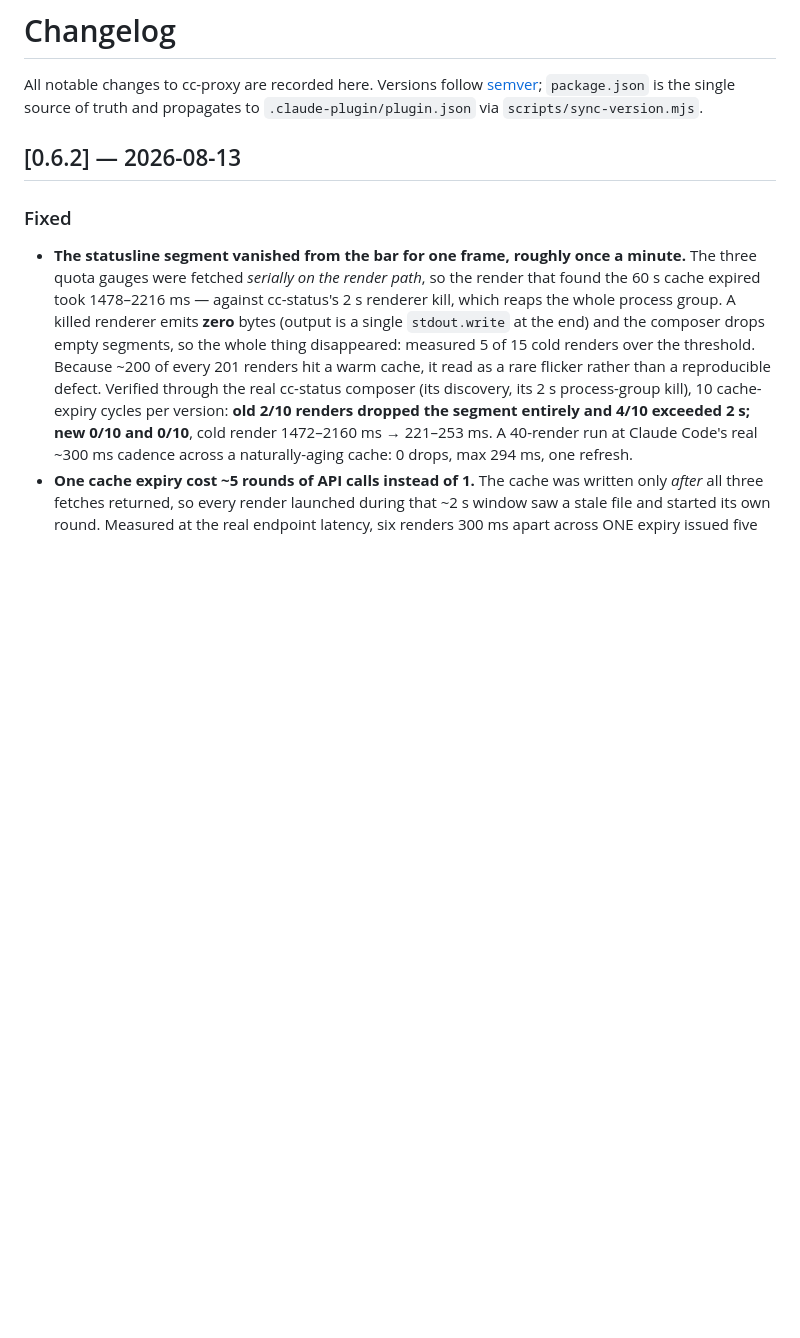
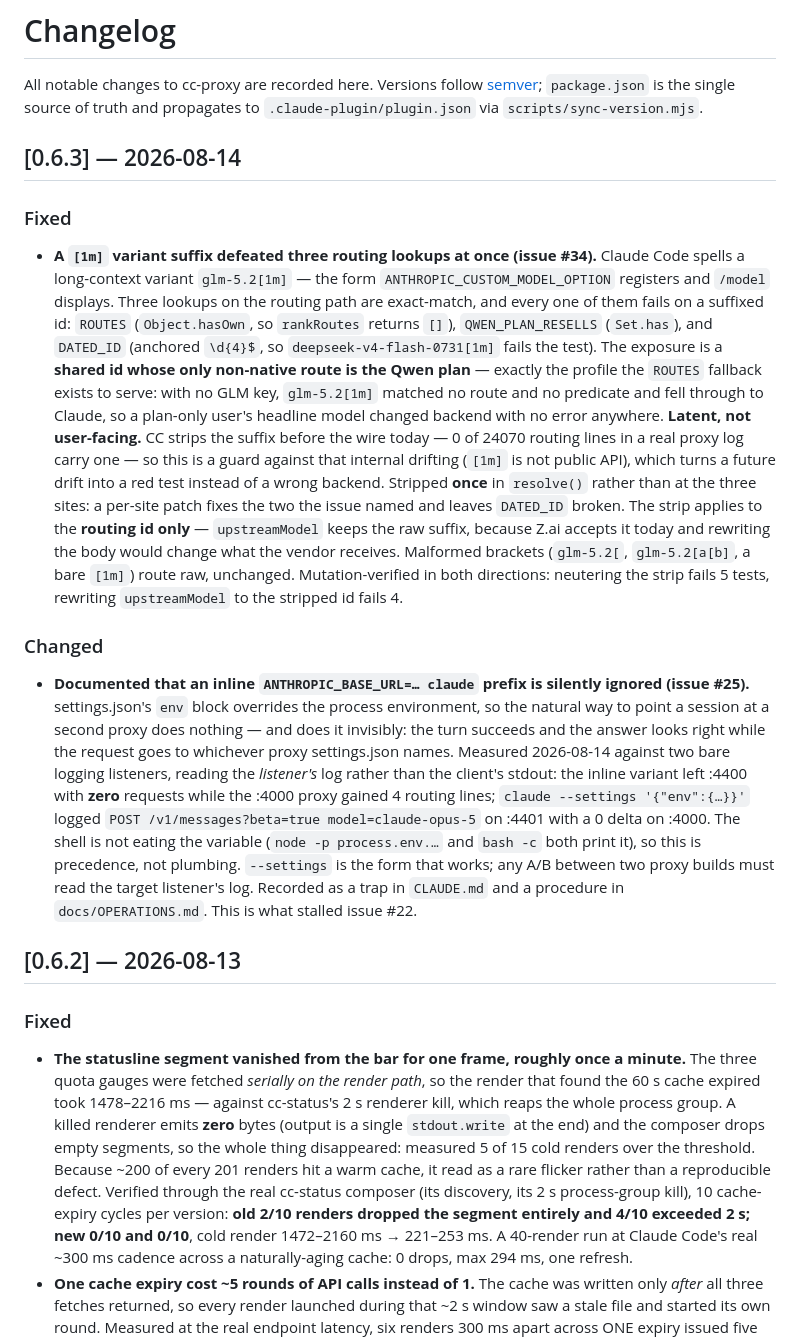
Before and after one commit to betmoar/cc-proxy-plugin, a Markdown page: CHANGELOG.md, the part around the change. Rendered like a GitHub page; blank space fills up the shorter version.

Commit message:
docs(changelog): 0.6.3 — suffix-strip (#34) and the base-url precedence finding (#25)

```diff
--- a/CHANGELOG.md
+++ b/CHANGELOG.md
@@ -1,6 +1,16 @@
 # Changelog
 
 All notable changes to cc-proxy are recorded here. Versions follow [semver](https://semver.org/); `package.json` is the single source of truth and propagates to `.claude-plugin/plugin.json` via `scripts/sync-version.mjs`.
+
+## [0.6.3] — 2026-08-14
+
+### Fixed
+- **A `[1m]` variant suffix defeated three routing lookups at once (issue #34).** Claude Code spells a long-context variant `glm-5.2[1m]` — the form `ANTHROPIC_CUSTOM_MODEL_OPTION` registers and `/model` displays. Three lookups on the routing path are exact-match, and every one of them fails on a suffixed id: `ROUTES` (`Object.hasOwn`, so `rankRoutes` returns `[]`), `QWEN_PLAN_RESELLS` (`Set.has`), and `DATED_ID` (anchored `\d{4}$`, so `deepseek-v4-flash-0731[1m]` fails the test). The exposure is a **shared id whose only non-native route is the Qwen plan** — exactly the profile the `ROUTES` fallback exists to serve: with no GLM key, `glm-5.2[1m]` matched no route and no predicate and fell through to Claude, so a plan-only user's headline model changed backend with no error anywhere.
+  **Latent, not user-facing.** CC strips the suffix before the wire today — 0 of 24070 routing lines in a real proxy log carry one — so this is a guard against that internal drifting (`[1m]` is not public API), which turns a future drift into a red test instead of a wrong backend.
+  Stripped **once** in `resolve()` rather than at the three sites: a per-site patch fixes the two the issue named and leaves `DATED_ID` broken. The strip applies to the **routing id only** — `upstreamModel` keeps the raw suffix, because Z.ai accepts it today and rewriting the body would change what the vendor receives. Malformed brackets (`glm-5.2[`, `glm-5.2[a[b]`, a bare `[1m]`) route raw, unchanged. Mutation-verified in both directions: neutering the strip fails 5 tests, rewriting `upstreamModel` to the stripped id fails 4.
+
+### Changed
+- **Documented that an inline `ANTHROPIC_BASE_URL=… claude` prefix is silently ignored (issue #25).** settings.json's `env` block overrides the process environment, so the natural way to point a session at a second proxy does nothing — and does it invisibly: the turn succeeds and the answer looks right while the request goes to whichever proxy settings.json names. Measured 2026-08-14 against two bare logging listeners, reading the *listener's* log rather than the client's stdout: the inline variant left :4400 with **zero** requests while the :4000 proxy gained 4 routing lines; `claude --settings '{"env":{…}}'` logged `POST /v1/messages?beta=true model=claude-opus-5` on :4401 with a 0 delta on :4000. The shell is not eating the variable (`node -p process.env.…` and `bash -c` both print it), so this is precedence, not plumbing. `--settings` is the form that works; any A/B between two proxy builds must read the target listener's log. Recorded as a trap in `CLAUDE.md` and a procedure in `docs/OPERATIONS.md`. This is what stalled issue #22.
 
 ## [0.6.2] — 2026-08-13
 
```
